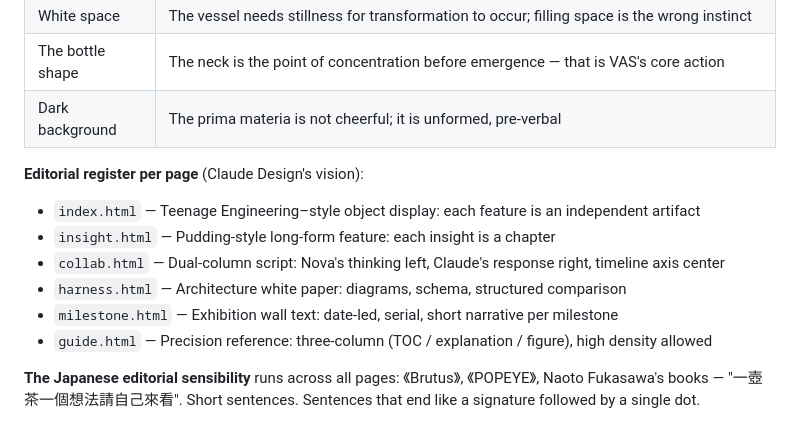
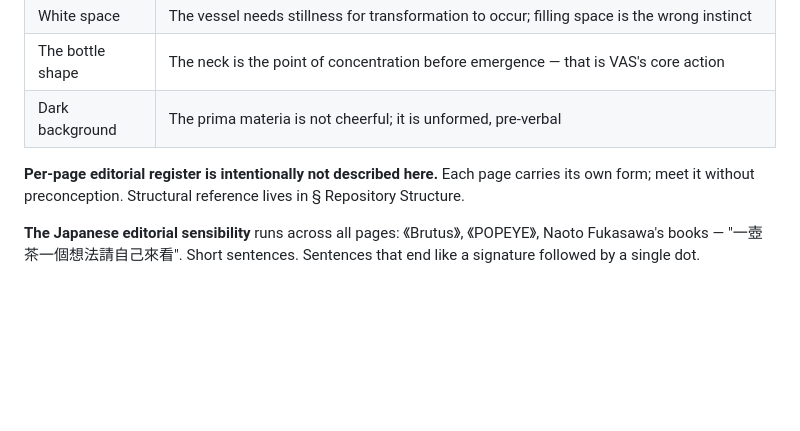
Before and after one commit to TB1982/vas, a Markdown page: CLAUDE-process.md, the part around the change. GitHub-like rendering; blank space fills up the shorter version.

Commit message:
CLAUDE-process.md：抽掉 per-page editorial register 描述
留結構不留描述——每次新 session 進來才不會被 Design 的 vision 預先框住，
讓 宰相 自己撞見每一頁。Element 表與 Japanese editorial sensibility 段保留。

```diff
--- a/CLAUDE-process.md
+++ b/CLAUDE-process.md
@@ -38,13 +38,7 @@ The visual decisions on this site follow from the product philosophy in CLAUDE.m
 | The bottle shape | The neck is the point of concentration before emergence — that is VAS's core action |
 | Dark background | The prima materia is not cheerful; it is unformed, pre-verbal |
 
-**Editorial register per page** (Claude Design's vision):
-- `index.html` — Teenage Engineering–style object display: each feature is an independent artifact
-- `insight.html` — Pudding-style long-form feature: each insight is a chapter
-- `collab.html` — Dual-column script: Nova's thinking left, Claude's response right, timeline axis center
-- `harness.html` — Architecture white paper: diagrams, schema, structured comparison
-- `milestone.html` — Exhibition wall text: date-led, serial, short narrative per milestone
-- `guide.html` — Precision reference: three-column (TOC / explanation / figure), high density allowed
+**Per-page editorial register is intentionally not described here.** Each page carries its own form; meet it without preconception. Structural reference lives in § Repository Structure.
 
 **The Japanese editorial sensibility** runs across all pages: 《Brutus》, 《POPEYE》, Naoto Fukasawa's books — "一壺茶一個想法請自己來看". Short sentences. Sentences that end like a signature followed by a single dot.
 
```
